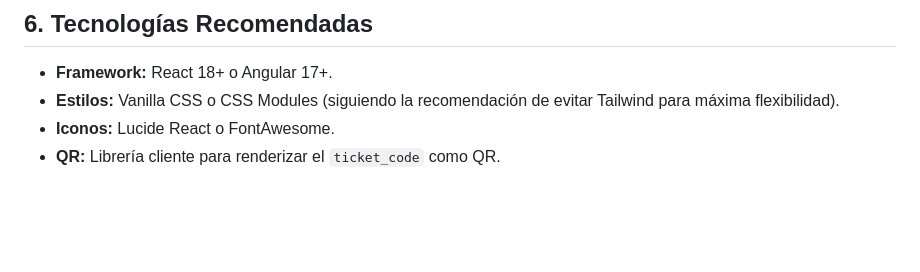
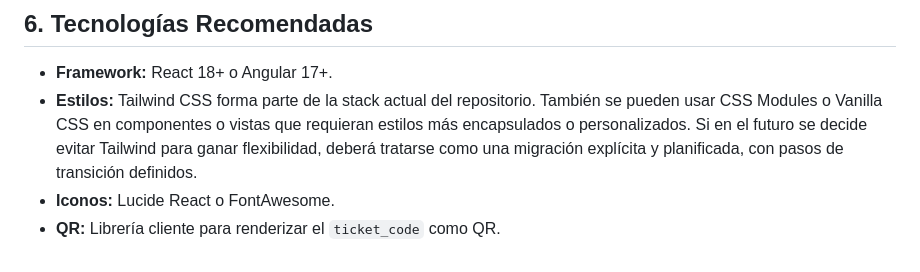
Before and after one commit to JosManMor/cine_web, a Markdown page: docs/frontend-design-system.md, the part around the change. Rendered like a GitHub page; blank space fills up the shorter version.

Commit message:
docs(frontend): using tailwind correction
Co-authored-by: Copilot Autofix powered by AI <175728472+Copilot@users.noreply.github.com>

```diff
--- a/docs/frontend-design-system.md
+++ b/docs/frontend-design-system.md
@@ -120,6 +120,6 @@ El frontend se comunicará con el backend a través de la API REST definida en l
 ## 6. Tecnologías Recomendadas
 
 - **Framework:** React 18+ o Angular 17+.
-- **Estilos:** Vanilla CSS o CSS Modules (siguiendo la recomendación de evitar Tailwind para máxima flexibilidad).
+- **Estilos:** Tailwind CSS forma parte de la stack actual del repositorio. También se pueden usar CSS Modules o Vanilla CSS en componentes o vistas que requieran estilos más encapsulados o personalizados. Si en el futuro se decide evitar Tailwind para ganar flexibilidad, deberá tratarse como una migración explícita y planificada, con pasos de transición definidos.
 - **Iconos:** Lucide React o FontAwesome.
 - **QR:** Librería cliente para renderizar el `ticket_code` como QR.
```
